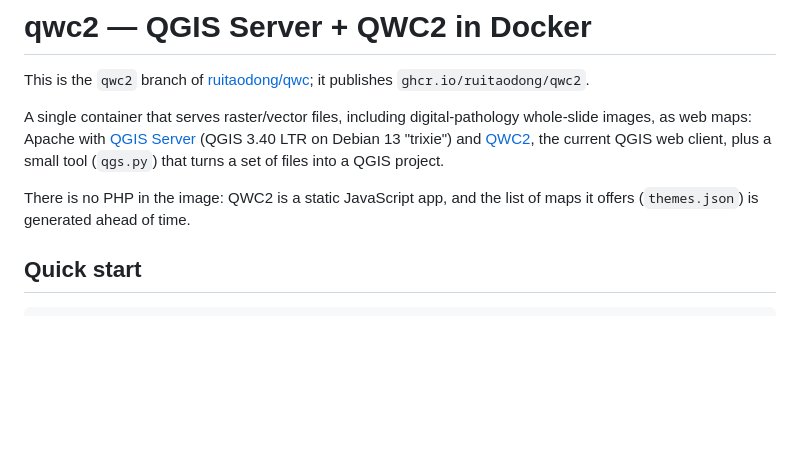
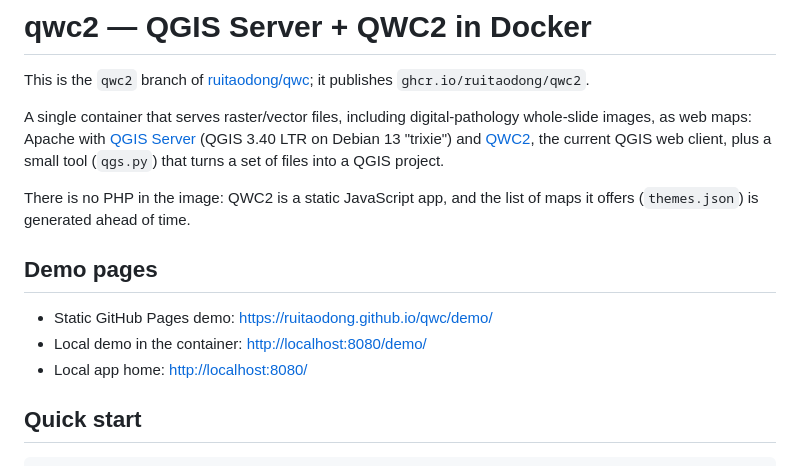
Before and after one commit to ruitaodong/qwc, a Markdown page: README.md, the part around the change. Drawn GitHub-style; blank space fills up the shorter version.

Commit message:
Add GitHub Pages demo links to the qwc2 README

```diff
--- a/README.md
+++ b/README.md
@@ -10,6 +10,12 @@ plus a small tool (`qgs.py`) that turns a set of files into a QGIS project.
 
 There is no PHP in the image: QWC2 is a static JavaScript app, and the list of
 maps it offers (`themes.json`) is generated ahead of time.
+
+## Demo pages
+
+- Static GitHub Pages demo: <https://ruitaodong.github.io/qwc/demo/>
+- Local demo in the container: <http://localhost:8080/demo/>
+- Local app home: <http://localhost:8080/>
 
 ## Quick start
 
```
